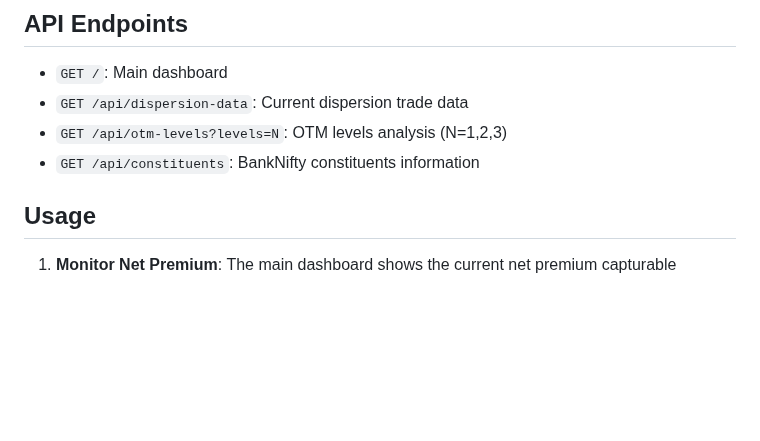
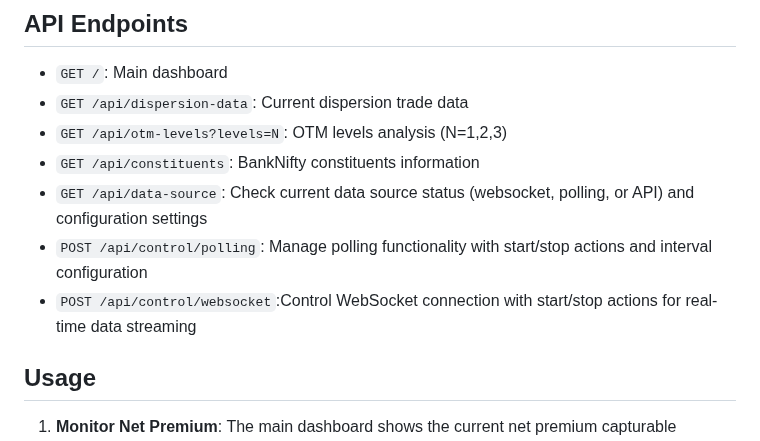
Before and after one commit to Sankarshan03/Bank-Nifty-Dispersion, a Markdown page: README.md, the part around the change. Drawn GitHub-style; blank space fills up the shorter version.

Commit message:
Document new API endpoints for data source and control

```diff
--- a/README.md
+++ b/README.md
@@ -87,6 +87,10 @@ The tool monitors the following BankNifty constituents with their respective wei
 - `GET /api/dispersion-data`: Current dispersion trade data
 - `GET /api/otm-levels?levels=N`: OTM levels analysis (N=1,2,3)
 - `GET /api/constituents`: BankNifty constituents information
+- `GET /api/data-source`: Check current data source status (websocket, polling, or API) and configuration settings
+- `POST /api/control/polling`: Manage polling functionality with start/stop actions and interval configuration
+- `POST /api/control/websocket`:Control WebSocket connection with start/stop actions for real-time data streaming
+
 
 ## Usage
 
```
